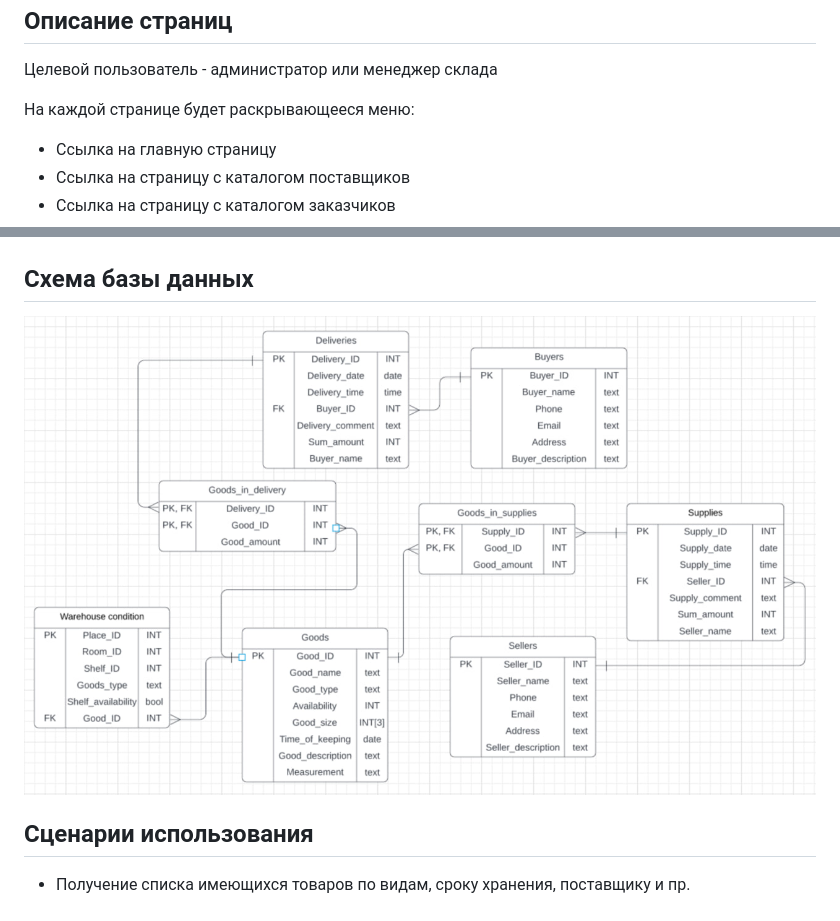
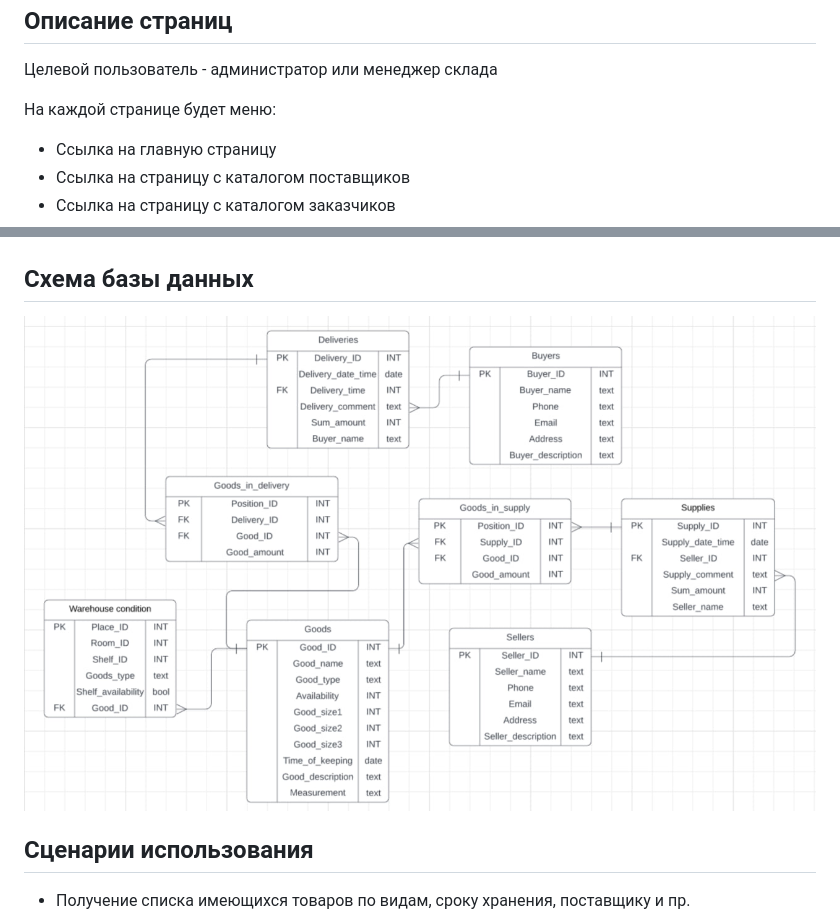
Before and after one commit to naya451/web-prak, a Markdown page: README.md, 2 parts joined by grey strips. Drawn GitHub-style; pictures changed too: schemes/bd.jpg.

```diff
--- a/README.md
+++ b/README.md
@@ -4,7 +4,7 @@
 -----------------------
 Целевой пользователь - администратор или менеджер склада
 
-На каждой странице будет раскрывающееся меню:
+На каждой странице будет меню:
 - Ссылка на главную страницу
 - Ссылка на страницу с каталогом поставщиков
 - Ссылка на страницу с каталогом заказчиков
```
Also changed, not shown: other parts of README.md (+5 -6 lines), 1 other file.
